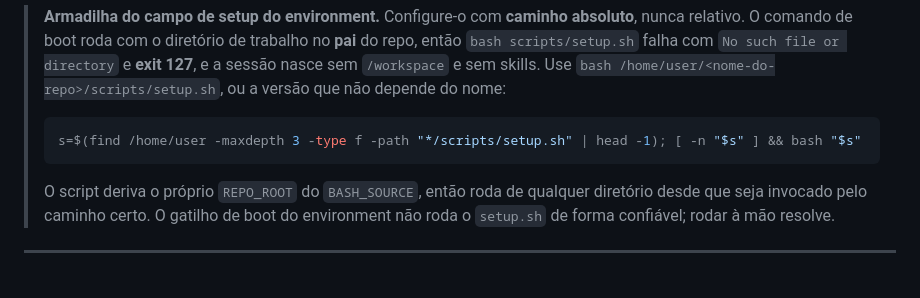
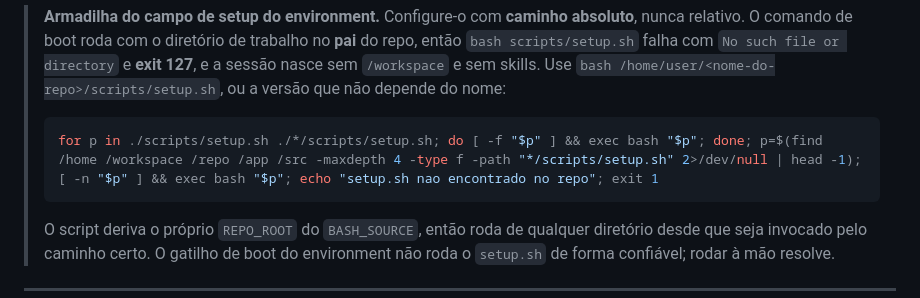
Before and after one commit to suportezv/profissioai-conteudo, a Markdown page: PORTAR.md, the part around the change. GitHub-like rendering; blank space fills up the shorter version.

````diff
--- a/PORTAR.md
+++ b/PORTAR.md
@@ -146,7 +146,7 @@ Se um passo do `setup.sh` avisar, ele **não** derruba o boot — é intencional
 > **Armadilha do campo de setup do environment.** Configure-o com **caminho absoluto**, nunca relativo. O comando de boot roda com o diretório de trabalho no **pai** do repo, então `bash scripts/setup.sh` falha com `No such file or directory` e **exit 127**, e a sessão nasce sem `/workspace` e sem skills. Use `bash /home/user/<nome-do-repo>/scripts/setup.sh`, ou a versão que não depende do nome:
 >
 > ```bash
-> s=$(find /home/user -maxdepth 3 -type f -path "*/scripts/setup.sh" | head -1); [ -n "$s" ] && bash "$s"
+> for p in ./scripts/setup.sh ./*/scripts/setup.sh; do [ -f "$p" ] && exec bash "$p"; done; p=$(find /home /workspace /repo /app /src -maxdepth 4 -type f -path "*/scripts/setup.sh" 2>/dev/null | head -1); [ -n "$p" ] && exec bash "$p"; echo "setup.sh nao encontrado no repo"; exit 1
 > ```
 >
 > O script deriva o próprio `REPO_ROOT` do `BASH_SOURCE`, então roda de qualquer diretório desde que seja invocado pelo caminho certo. O gatilho de boot do environment não roda o `setup.sh` de forma confiável; rodar à mão resolve.
````
Also changed, not shown: CLAUDE.md (+2 -2 lines).
